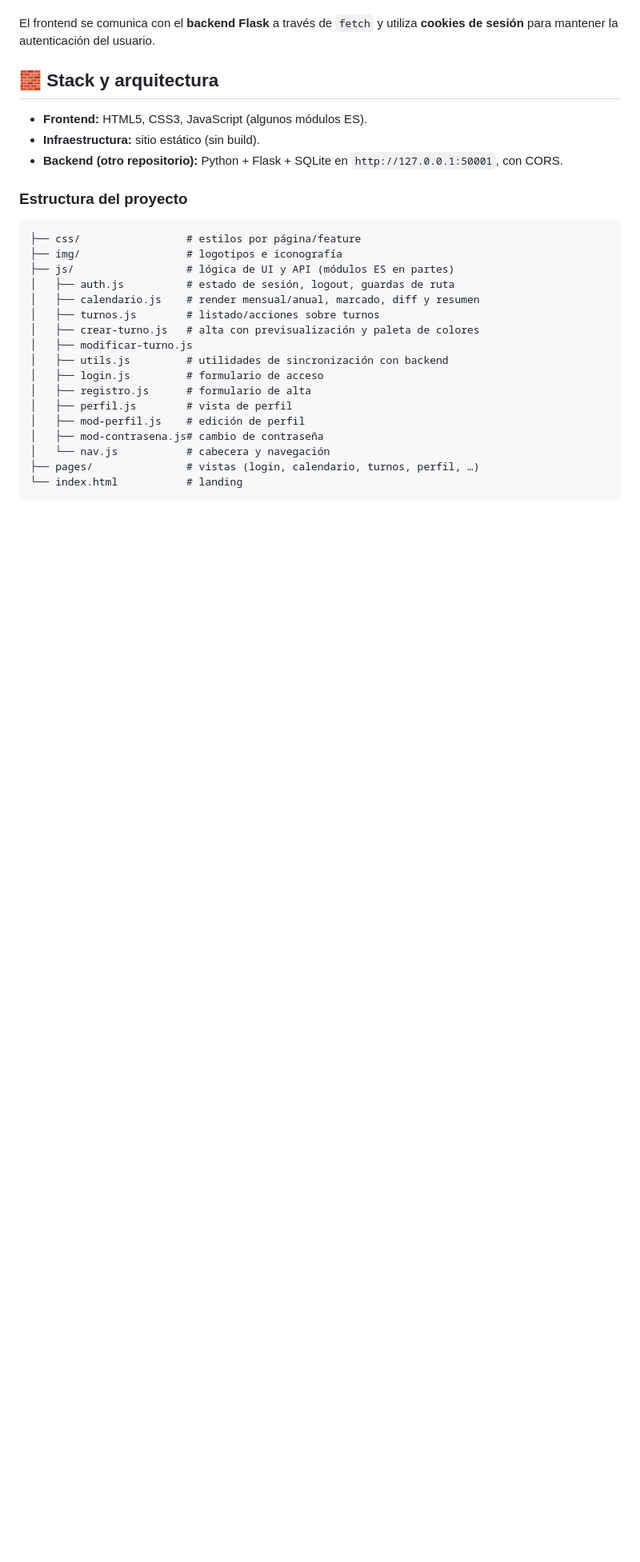
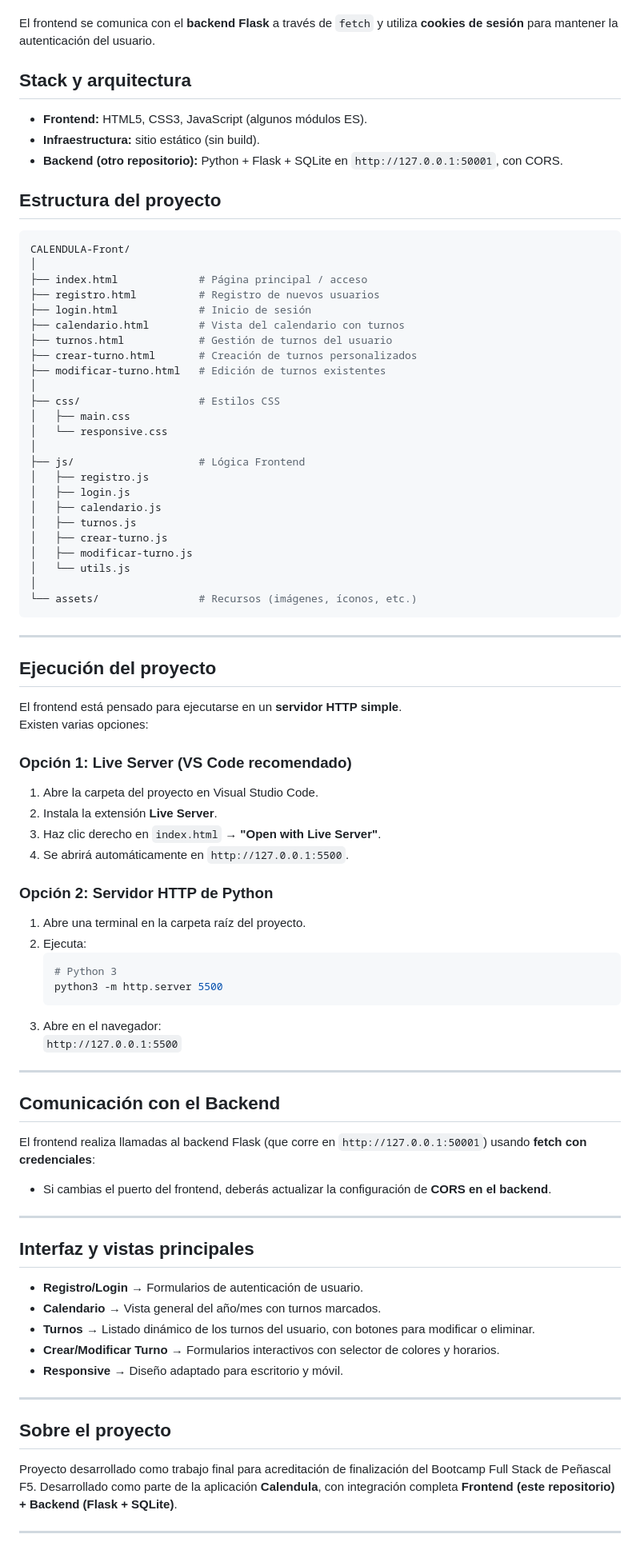
Before and after one commit to moisescolman/Calendula_frontend, a Markdown page: README.md, the part around the change printed below. Shown: that part at 80% size. Drawn GitHub-style; blank space fills up the shorter version.

````diff
--- a/README.md
+++ b/README.md
@@ -16,28 +16,85 @@ Es una aplicación web diseñada para facilitar la planificación y gestión de
 
 El frontend se comunica con el **backend Flask** a través de `fetch` y utiliza **cookies de sesión** para mantener la autenticación del usuario.
 
-## 🧱 Stack y arquitectura
+## Stack y arquitectura
 - **Frontend:** HTML5, CSS3, JavaScript (algunos módulos ES).
 - **Infraestructura:** sitio estático (sin build).
 - **Backend (otro repositorio):** Python + Flask + SQLite  en `http://127.0.0.1:50001`, con CORS.
 
-### Estructura del proyecto
+## Estructura del proyecto
+
+```bash
+CALENDULA-Front/
+│
+├── index.html             # Página principal / acceso
+├── registro.html          # Registro de nuevos usuarios
+├── login.html             # Inicio de sesión
+├── calendario.html        # Vista del calendario con turnos
+├── turnos.html            # Gestión de turnos del usuario
+├── crear-turno.html       # Creación de turnos personalizados
+├── modificar-turno.html   # Edición de turnos existentes
+│
+├── css/                   # Estilos CSS
+│   ├── main.css
+│   └── responsive.css
+│
+├── js/                    # Lógica Frontend
+│   ├── registro.js
+│   ├── login.js
+│   ├── calendario.js
+│   ├── turnos.js
+│   ├── crear-turno.js
+│   ├── modificar-turno.js
+│   └── utils.js
+│
+└── assets/                # Recursos (imágenes, íconos, etc.)
 ```
-├── css/                 # estilos por página/feature
-├── img/                 # logotipos e iconografía
-├── js/                  # lógica de UI y API (módulos ES en partes)
-│   ├── auth.js          # estado de sesión, logout, guardas de ruta
-│   ├── calendario.js    # render mensual/anual, marcado, diff y resumen
-│   ├── turnos.js        # listado/acciones sobre turnos
-│   ├── crear-turno.js   # alta con previsualización y paleta de colores
-│   ├── modificar-turno.js
-│   ├── utils.js         # utilidades de sincronización con backend
-│   ├── login.js         # formulario de acceso
-│   ├── registro.js      # formulario de alta
-│   ├── perfil.js        # vista de perfil
-│   ├── mod-perfil.js    # edición de perfil
-│   ├── mod-contrasena.js# cambio de contraseña
-│   └── nav.js           # cabecera y navegación
-├── pages/               # vistas (login, calendario, turnos, perfil, …)
-└── index.html           # landing
-```
+
+---
+
+## Ejecución del proyecto
+
+El frontend está pensado para ejecutarse en un **servidor HTTP simple**.
+Existen varias opciones:
+
+### Opción 1: Live Server (VS Code recomendado)
+1. Abre la carpeta del proyecto en Visual Studio Code.
+2. Instala la extensión **Live Server**.
+3. Haz clic derecho en `index.html` → **"Open with Live Server"**.
+4. Se abrirá automáticamente en `http://127.0.0.1:5500`.
+
+### Opción 2: Servidor HTTP de Python
+1. Abre una terminal en la carpeta raíz del proyecto.
+2. Ejecuta:
+   ```bash
+   # Python 3
+   python3 -m http.server 5500
+   ```
+3. Abre en el navegador:
+    `http://127.0.0.1:5500`
+
+---
+
+## Comunicación con el Backend
+
+El frontend realiza llamadas al backend Flask (que corre en `http://127.0.0.1:50001`) usando **fetch con credenciales**:
+- Si cambias el puerto del frontend, deberás actualizar la configuración de **CORS en el backend**.
+
+---
+
+## Interfaz y vistas principales
+
+- **Registro/Login** → Formularios de autenticación de usuario.
+- **Calendario** → Vista general del año/mes con turnos marcados.
+- **Turnos** → Listado dinámico de los turnos del usuario, con botones para modificar o eliminar.
+- **Crear/Modificar Turno** → Formularios interactivos con selector de colores y horarios.
+- **Responsive** → Diseño adaptado para escritorio y móvil.
+
+---
+
+## Sobre el proyecto
+
+Proyecto desarrollado como trabajo final para acreditación de finalización del Bootcamp Full Stack de Peñascal F5.
+Desarrollado como parte de la aplicación **Calendula**, con integración completa **Frontend (este repositorio) + Backend (Flask + SQLite)**.
+
+---
````
Also changed, not shown: other parts of README.md (+1 -1 lines).
